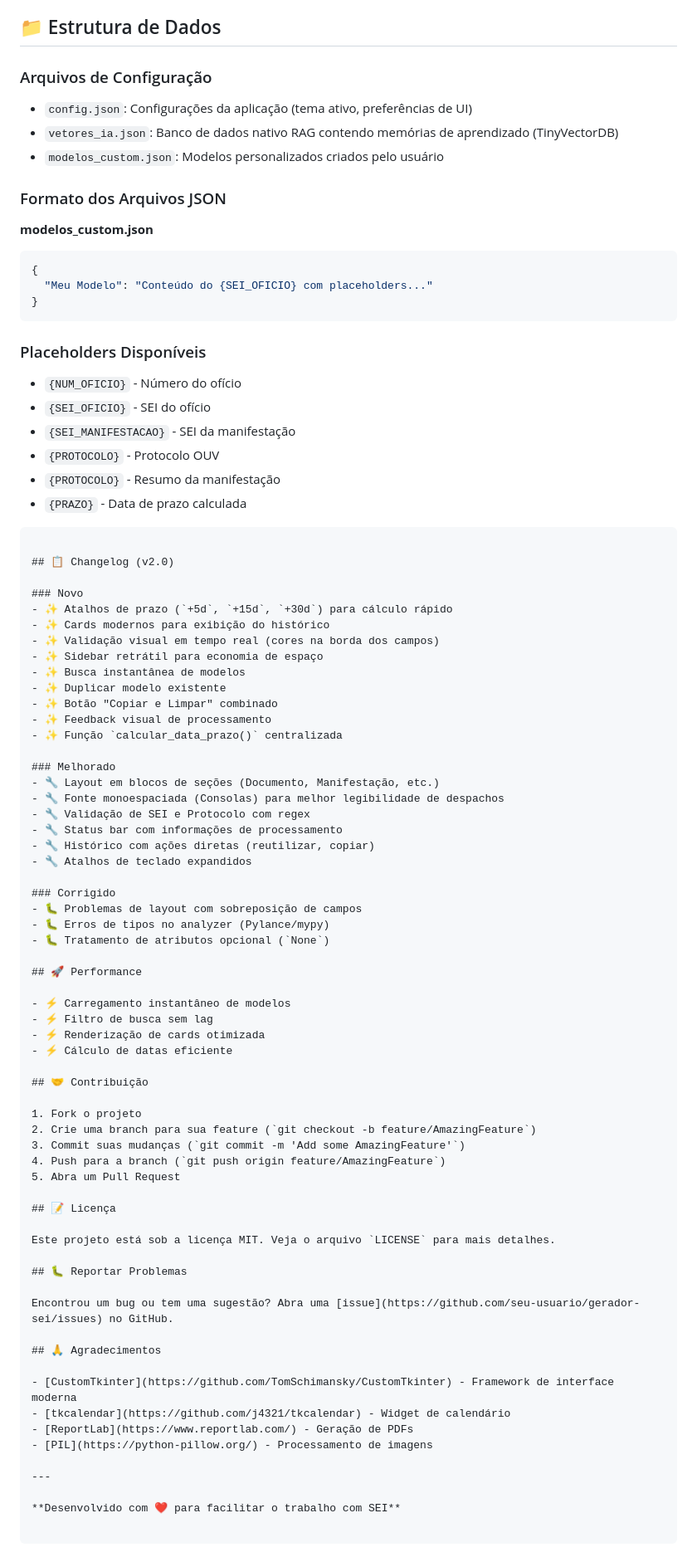
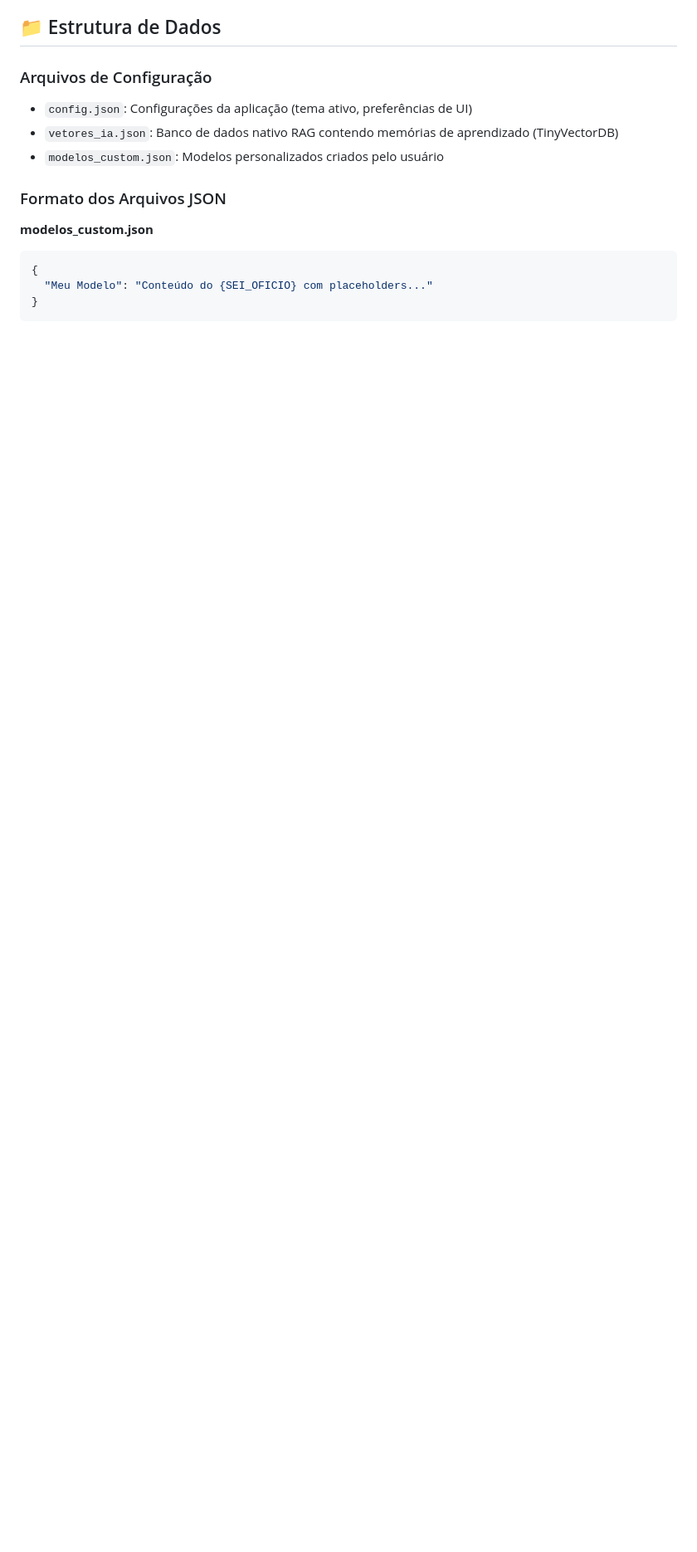
Before and after one commit to Lacas0010/Despachos-SEI, a Markdown page: README.md, the part around one of its changes. Shown at 83% size. Drawn GitHub-style; blank space fills up the shorter version.

````diff
--- a/README.md
+++ b/README.md
@@ -82,6 +84,7 @@ gerador_sei/
 ## 📁 Estrutura de Dados
 
 ### Arquivos de Configuração
+
 - `config.json`: Configurações da aplicação (tema ativo, preferências de UI)
 - `vetores_ia.json`: Banco de dados nativo RAG contendo memórias de aprendizado (TinyVectorDB)
 - `modelos_custom.json`: Modelos personalizados criados pelo usuário
@@ -89,77 +92,9 @@ gerador_sei/
 ### Formato dos Arquivos JSON
 
 **modelos_custom.json**
+
 ```json
 {
   "Meu Modelo": "Conteúdo do {SEI_OFICIO} com placeholders..."
 }
 ```
-
-### Placeholders Disponíveis
-- `{NUM_OFICIO}` - Número do ofício
-- `{SEI_OFICIO}` - SEI do ofício
-- `{SEI_MANIFESTACAO}` - SEI da manifestação
-- `{PROTOCOLO}` - Protocolo OUV
-- `{PROTOCOLO}` - Resumo da manifestação
-- `{PRAZO}` - Data de prazo calculada
-```
-
-## 📋 Changelog (v2.0)
-
-### Novo
-- ✨ Atalhos de prazo (`+5d`, `+15d`, `+30d`) para cálculo rápido
-- ✨ Cards modernos para exibição do histórico
-- ✨ Validação visual em tempo real (cores na borda dos campos)
-- ✨ Sidebar retrátil para economia de espaço
-- ✨ Busca instantânea de modelos
-- ✨ Duplicar modelo existente
-- ✨ Botão "Copiar e Limpar" combinado
-- ✨ Feedback visual de processamento
-- ✨ Função `calcular_data_prazo()` centralizada
-
-### Melhorado
-- 🔧 Layout em blocos de seções (Documento, Manifestação, etc.)
-- 🔧 Fonte monoespaciada (Consolas) para melhor legibilidade de despachos
-- 🔧 Validação de SEI e Protocolo com regex
-- 🔧 Status bar com informações de processamento
-- 🔧 Histórico com ações diretas (reutilizar, copiar)
-- 🔧 Atalhos de teclado expandidos
-
-### Corrigido
-- 🐛 Problemas de layout com sobreposição de campos
-- 🐛 Erros de tipos no analyzer (Pylance/mypy)
-- 🐛 Tratamento de atributos opcional (`None`)
-
-## 🚀 Performance
-
-- ⚡ Carregamento instantâneo de modelos
-- ⚡ Filtro de busca sem lag
-- ⚡ Renderização de cards otimizada
-- ⚡ Cálculo de datas eficiente
-
-## 🤝 Contribuição
-
-1. Fork o projeto
-2. Crie uma branch para sua feature (`git checkout -b feature/AmazingFeature`)
-3. Commit suas mudanças (`git commit -m 'Add some AmazingFeature'`)
-4. Push para a branch (`git push origin feature/AmazingFeature`)
-5. Abra um Pull Request
-
-## 📝 Licença
-
-Este projeto está sob a licença MIT. Veja o arquivo `LICENSE` para mais detalhes.
-
-## 🐛 Reportar Problemas
-
-Encontrou um bug ou tem uma sugestão? Abra uma [issue](https://github.com/seu-usuario/gerador-sei/issues) no GitHub.
-
-## 🙏 Agradecimentos
-
-- [CustomTkinter](https://github.com/TomSchimansky/CustomTkinter) - Framework de interface moderna
-- [tkcalendar](https://github.com/j4321/tkcalendar) - Widget de calendário
-- [ReportLab](https://www.reportlab.com/) - Geração de PDFs
-- [PIL](https://python-pillow.org/) - Processamento de imagens
-
----
-
-**Desenvolvido com ❤️ para facilitar o trabalho com SEI**
````
Also changed, not shown: other parts of README.md (+8 -6 lines).
